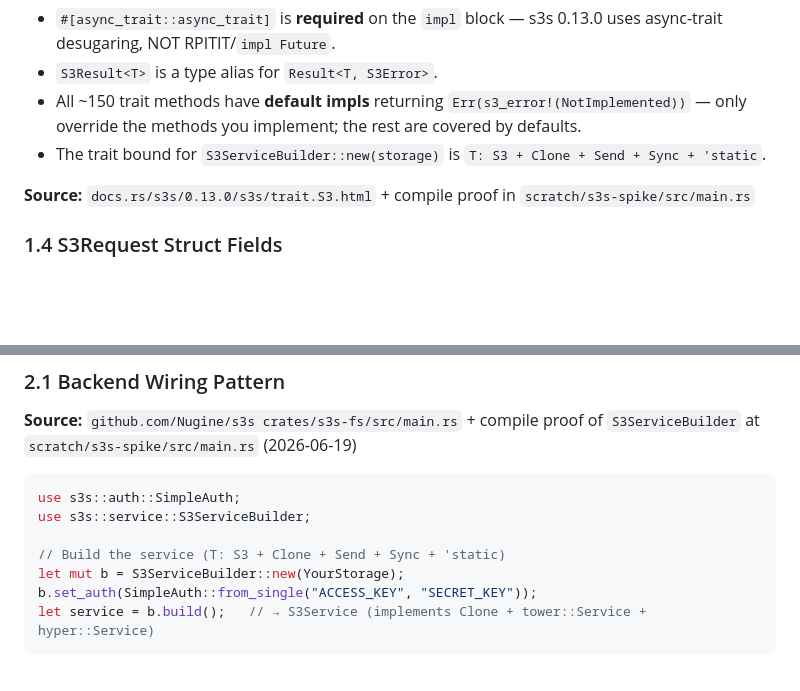
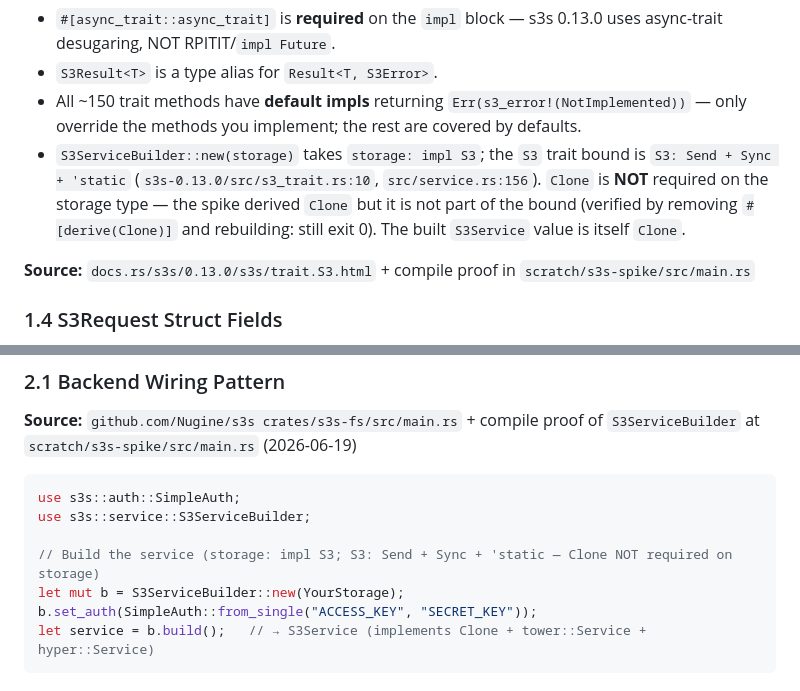
Before and after one commit to litvancom/ferrobucket, a Markdown page: docs/DECISIONS.md, 2 parts joined by grey strips. Drawn GitHub-style; blank space fills up the shorter version.

Commit message:
fix(00): correct S3ServiceBuilder bound in DECISIONS.md (CR-01 — storage needs no Clone)

```diff
--- a/docs/DECISIONS.md
+++ b/docs/DECISIONS.md
@@ -77,7 +77,7 @@ impl S3 for YourStorage {
 - `#[async_trait::async_trait]` is **required** on the `impl` block — s3s 0.13.0 uses async-trait desugaring, NOT RPITIT/`impl Future`.
 - `S3Result<T>` is a type alias for `Result<T, S3Error>`.
 - All ~150 trait methods have **default impls** returning `Err(s3_error!(NotImplemented))` — only override the methods you implement; the rest are covered by defaults.
-- The trait bound for `S3ServiceBuilder::new(storage)` is `T: S3 + Clone + Send + Sync + 'static`.
+- `S3ServiceBuilder::new(storage)` takes `storage: impl S3`; the `S3` trait bound is `S3: Send + Sync + 'static` (`s3s-0.13.0/src/s3_trait.rs:10`, `src/service.rs:156`). `Clone` is **NOT** required on the storage type — the spike derived `Clone` but it is not part of the bound (verified by removing `#[derive(Clone)]` and rebuilding: still exit 0). The built `S3Service` value is itself `Clone`.
 
 **Source:** `docs.rs/s3s/0.13.0/s3s/trait.S3.html` + compile proof in `scratch/s3s-spike/src/main.rs`
 
@@ -157,7 +157,7 @@ let PutObjectInput { bucket, key, body, content_type, .. } = req.input;
 use s3s::auth::SimpleAuth;
 use s3s::service::S3ServiceBuilder;
 
-// Build the service (T: S3 + Clone + Send + Sync + 'static)
+// Build the service (storage: impl S3; S3: Send + Sync + 'static — Clone NOT required on storage)
 let mut b = S3ServiceBuilder::new(YourStorage);
 b.set_auth(SimpleAuth::from_single("ACCESS_KEY", "SECRET_KEY"));
 let service = b.build();   // → S3Service (implements Clone + tower::Service + hyper::Service)
```
